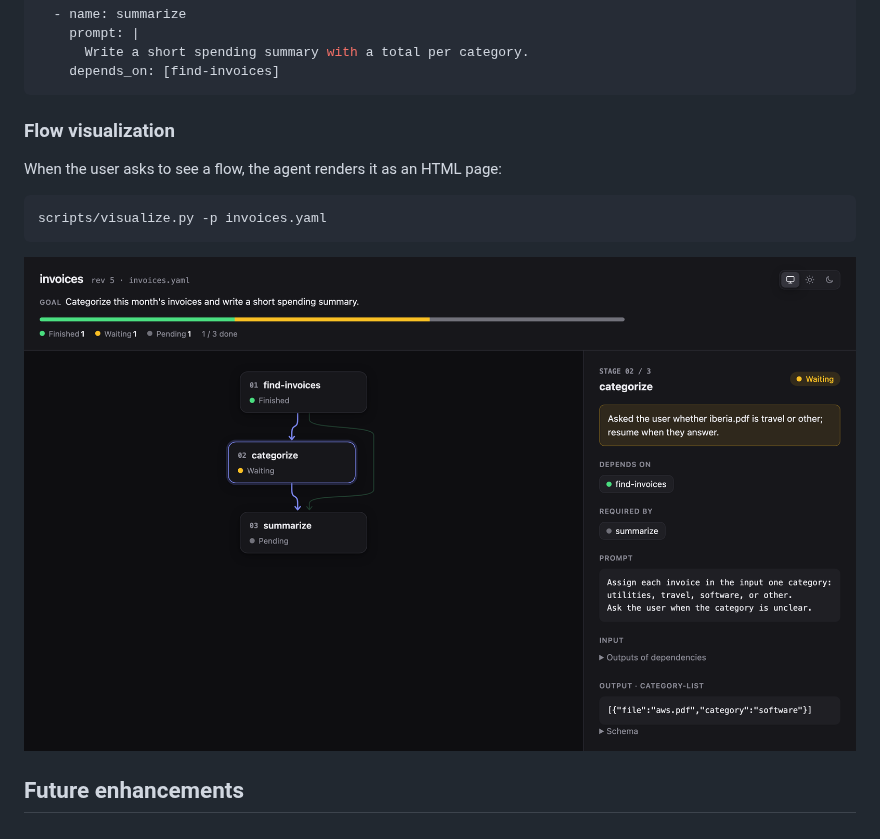
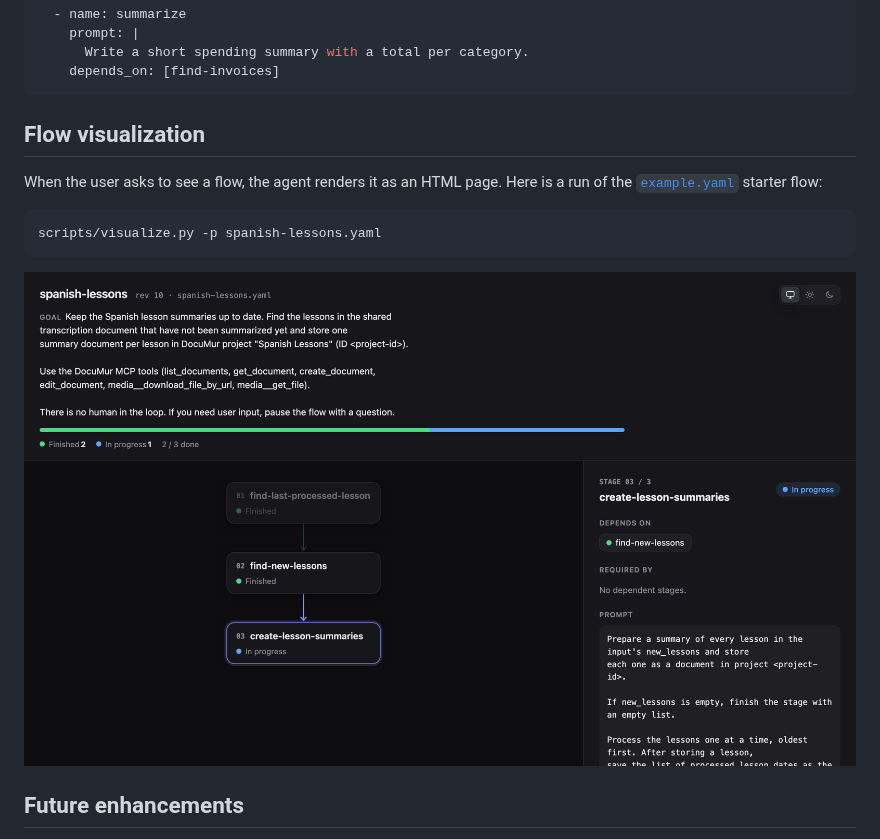
Before and after one commit to zzzevaka/agent-skills, a Markdown page: docs/durable-flow/README.md, the part around one of its changes. Rendered like a GitHub page; pictures changed too: docs/durable-flow/visualization.png.

````diff
--- a/docs/durable-flow/README.md
+++ b/docs/durable-flow/README.md
@@ -134,11 +134,14 @@ stages:
     depends_on: [find-invoices]
 ```
 
-### Flow visualization
+## Flow visualization
 
-When the user asks to see a flow, the agent renders it as an HTML page:
+When the user asks to see a flow, the agent renders it as an HTML page. Here is
+a run of the
+[`example.yaml`](../../skills/durable-flow/references/example.yaml) starter
+flow:
 
 ```bash
-scripts/visualize.py -p invoices.yaml
+scripts/visualize.py -p spanish-lessons.yaml
 ```
 
````
Also changed, not shown: other parts of docs/durable-flow/README.md (+1 -1 lines), 2 other files.
